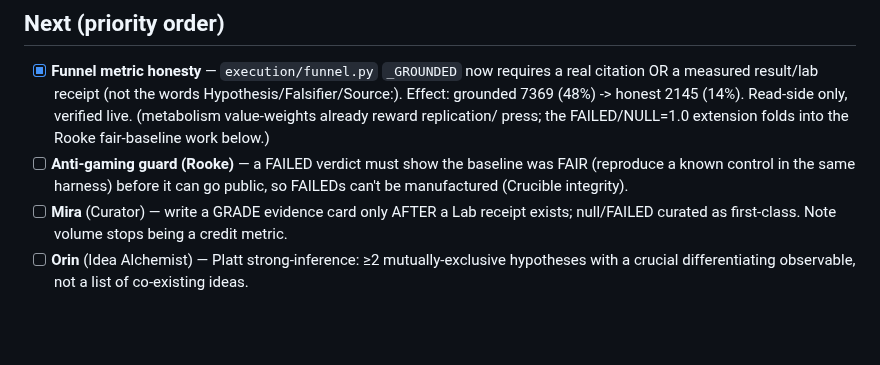
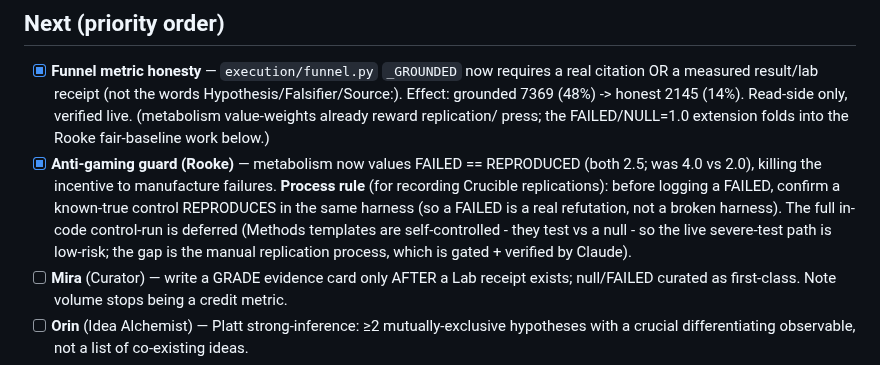
Before and after one commit to DanceNitra/agora, a Markdown page: agora_output/strategy/agent_redesign_tracker.md, the part around the change. GitHub-like rendering; blank space fills up the shorter version.

Commit message:
tracker: Rooke anti-manufactured-FAILED guard (#5) done; next = Mira/Orin/Kael/Wren (generator side)

```diff
--- a/agora_output/strategy/agent_redesign_tracker.md
+++ b/agora_output/strategy/agent_redesign_tracker.md
@@ -29,8 +29,12 @@ formatted churn. One agent per cycle, flag-gated + reversible (CLAUDE.md rules).
   measured result/lab receipt (not the words Hypothesis/Falsifier/Source:). Effect: grounded 7369 (48%) ->
   honest 2145 (14%). Read-side only, verified live. (metabolism value-weights already reward replication/
   press; the FAILED/NULL=1.0 extension folds into the Rooke fair-baseline work below.)
-- [ ] **Anti-gaming guard (Rooke)** — a FAILED verdict must show the baseline was FAIR (reproduce a known
-  control in the same harness) before it can go public, so FAILEDs can't be manufactured (Crucible integrity).
+- [x] **Anti-gaming guard (Rooke)** — metabolism now values FAILED == REPRODUCED (both 2.5; was 4.0 vs 2.0),
+  killing the incentive to manufacture failures. **Process rule** (for recording Crucible replications):
+  before logging a FAILED, confirm a known-true control REPRODUCES in the same harness (so a FAILED is a
+  real refutation, not a broken harness). The full in-code control-run is deferred (Methods templates are
+  self-controlled - they test vs a null - so the live severe-test path is low-risk; the gap is the manual
+  replication process, which is gated + verified by Claude).
 - [ ] **Mira** (Curator) — write a GRADE evidence card only AFTER a Lab receipt exists; null/FAILED curated
   as first-class. Note volume stops being a credit metric.
 - [ ] **Orin** (Idea Alchemist) — Platt strong-inference: ≥2 mutually-exclusive hypotheses with a crucial
```
